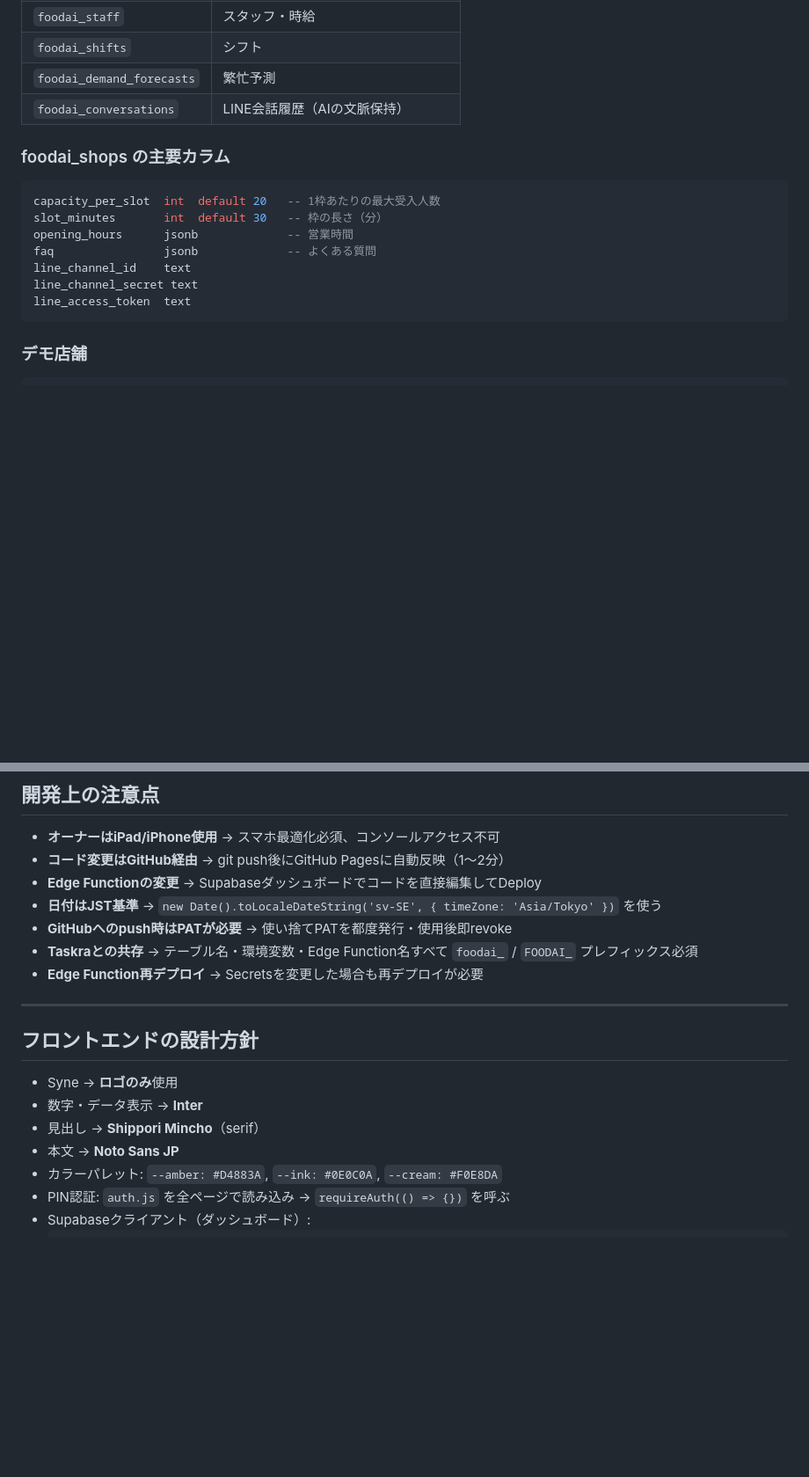
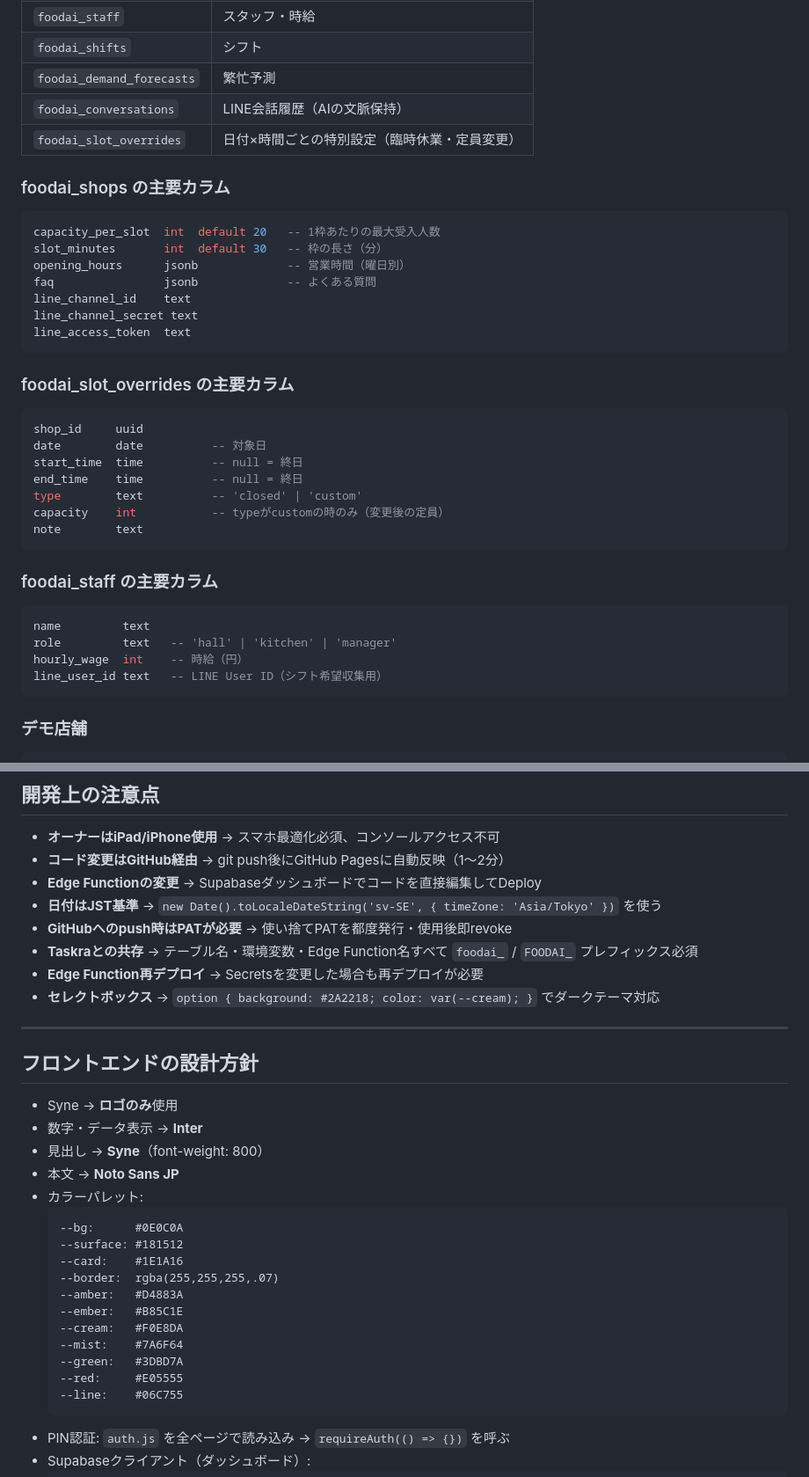
Before and after one commit to dat0925/foodai, a Markdown page: CLAUDE.md, 2 parts joined by grey strips. Shown at 88% size. Rendered like a GitHub page; blank space fills up the shorter version.

````diff
--- a/CLAUDE.md
+++ b/CLAUDE.md
@@ -74,16 +75,36 @@ foodai/
 | `foodai_shifts` | シフト |
 | `foodai_demand_forecasts` | 繁忙予測 |
 | `foodai_conversations` | LINE会話履歴（AIの文脈保持） |
+| `foodai_slot_overrides` | 日付×時間ごとの特別設定（臨時休業・定員変更） |
 
 ### foodai_shops の主要カラム
 ```sql
 capacity_per_slot  int  default 20   -- 1枠あたりの最大受入人数
 slot_minutes       int  default 30   -- 枠の長さ（分）
-opening_hours      jsonb             -- 営業時間
+opening_hours      jsonb             -- 営業時間（曜日別）
 faq                jsonb             -- よくある質問
 line_channel_id    text
 line_channel_secret text
 line_access_token  text
+```
+
+### foodai_slot_overrides の主要カラム
+```sql
+shop_id     uuid
+date        date          -- 対象日
+start_time  time          -- null = 終日
+end_time    time          -- null = 終日
+type        text          -- 'closed' | 'custom'
+capacity    int           -- typeがcustomの時のみ（変更後の定員）
+note        text
+```
+
+### foodai_staff の主要カラム
+```sql
+name         text
+role         text   -- 'hall' | 'kitchen' | 'manager'
+hourly_wage  int    -- 時給（円）
+line_user_id text   -- LINE User ID（シフト希望収集用）
 ```
 
 ### デモ店舗
@@ -216,6 +257,7 @@ Edge Function内の処理順序:
 - **GitHubへのpush時はPATが必要** → 使い捨てPATを都度発行・使用後即revoke
 - **Taskraとの共存** → テーブル名・環境変数・Edge Function名すべて `foodai_` / `FOODAI_` プレフィックス必須
 - **Edge Function再デプロイ** → Secretsを変更した場合も再デプロイが必要
+- **セレクトボックス** → `option { background: #2A2218; color: var(--cream); }` でダークテーマ対応
 
 ---
 
@@ -223,9 +265,22 @@ Edge Function内の処理順序:
 
 - Syne → **ロゴのみ**使用
 - 数字・データ表示 → **Inter**
-- 見出し → **Shippori Mincho**（serif）
+- 見出し → **Syne**（font-weight: 800）
 - 本文 → **Noto Sans JP**
-- カラーパレット: `--amber: #D4883A`, `--ink: #0E0C0A`, `--cream: #F0E8DA`
+- カラーパレット:
+  ```
+  --bg:      #0E0C0A
+  --surface: #181512
+  --card:    #1E1A16
+  --border:  rgba(255,255,255,.07)
+  --amber:   #D4883A
+  --ember:   #B85C1E
+  --cream:   #F0E8DA
+  --mist:    #7A6F64
+  --green:   #3DBD7A
+  --red:     #E05555
+  --line:    #06C755
+  ```
 - PIN認証: `auth.js` を全ページで読み込み → `requireAuth(() => {})` を呼ぶ
 - Supabaseクライアント（ダッシュボード）:
   ```js
````
Also changed, not shown: other parts of CLAUDE.md (+38 -17 lines).
